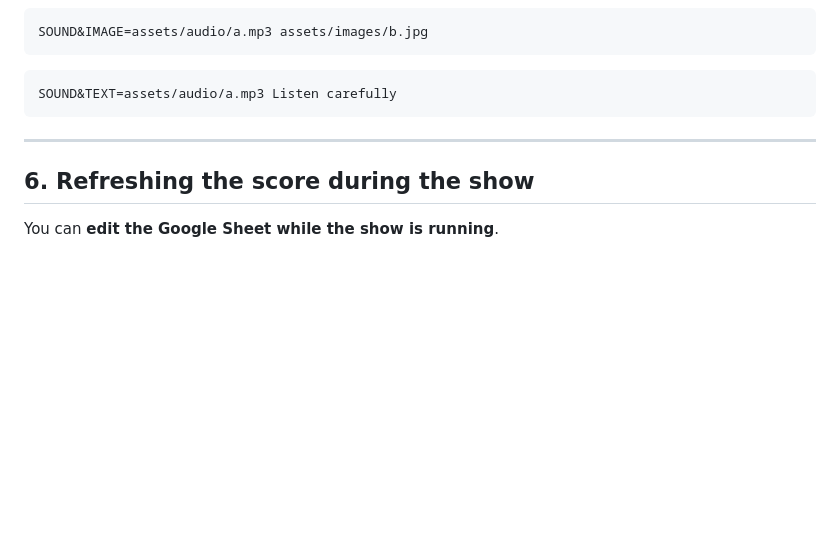
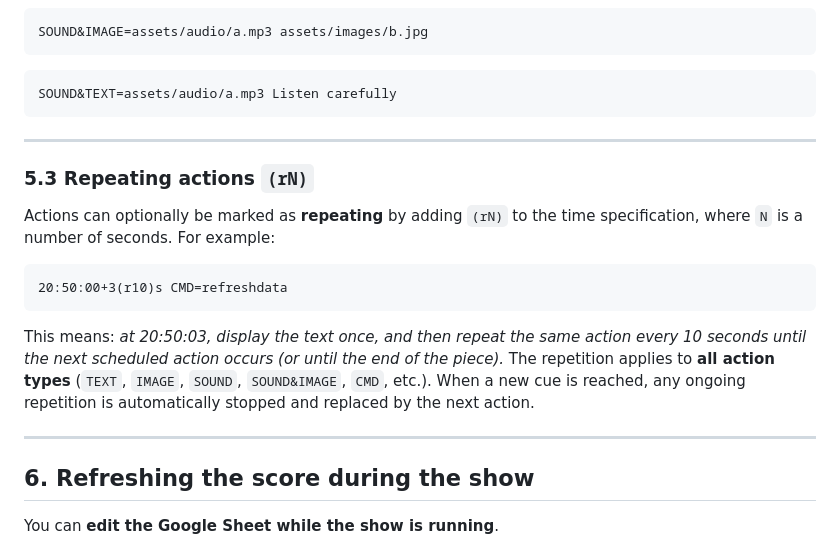
Before and after one commit to AdrianArtacho/SHOWING, a Markdown page: README.md, the part around the change. GitHub-like rendering; blank space fills up the shorter version.

Commit message:
Finished documentation

````diff
--- a/README.md
+++ b/README.md
@@ -233,6 +233,20 @@ SOUND&TEXT=assets/audio/a.mp3 Listen carefully
 
 ---
 
+### 5.3 Repeating actions `(rN)`
+
+Actions can optionally be marked as **repeating** by adding `(rN)` to the time specification, where `N` is a number of seconds.
+For example:
+
+```
+20:50:00+3(r10)s CMD=refreshdata
+```
+
+This means: *at 20:50:03, display the text once, and then repeat the same action every 10 seconds until the next scheduled action occurs (or until the end of the piece).*
+The repetition applies to **all action types** (`TEXT`, `IMAGE`, `SOUND`, `SOUND&IMAGE`, `CMD`, etc.). When a new cue is reached, any ongoing repetition is automatically stopped and replaced by the next action.
+
+---
+
 ## 6. Refreshing the score during the show
 
 You can **edit the Google Sheet while the show is running**.
````
